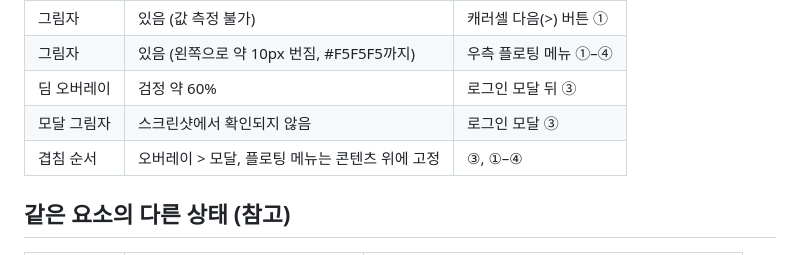
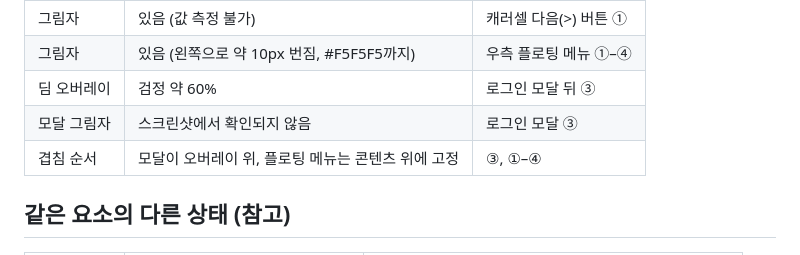
Before and after one commit to ujin3931/web, a Markdown page: docs/design-values.md, the part around the change. Drawn GitHub-style.

Commit message:
Fix modal stacking order note
Co-Authored-By: Claude Opus 5.5 <noreply@anthropic.com>
Claude-Session: https://claude.ai/code/session_0195FGYgVfjU3w4Rm9UxtP4y

```diff
--- a/docs/design-values.md
+++ b/docs/design-values.md
@@ -144,7 +144,7 @@
 | 그림자 | 있음 (왼쪽으로 약 10px 번짐, #F5F5F5까지) | 우측 플로팅 메뉴 ①–④ |
 | 딤 오버레이 | 검정 약 60% | 로그인 모달 뒤 ③ |
 | 모달 그림자 | 스크린샷에서 확인되지 않음 | 로그인 모달 ③ |
-| 겹침 순서 | 오버레이 > 모달, 플로팅 메뉴는 콘텐츠 위에 고정 | ③, ①–④ |
+| 겹침 순서 | 모달이 오버레이 위, 플로팅 메뉴는 콘텐츠 위에 고정 | ③, ①–④ |
 
 ## 같은 요소의 다른 상태 (참고)
 
```
